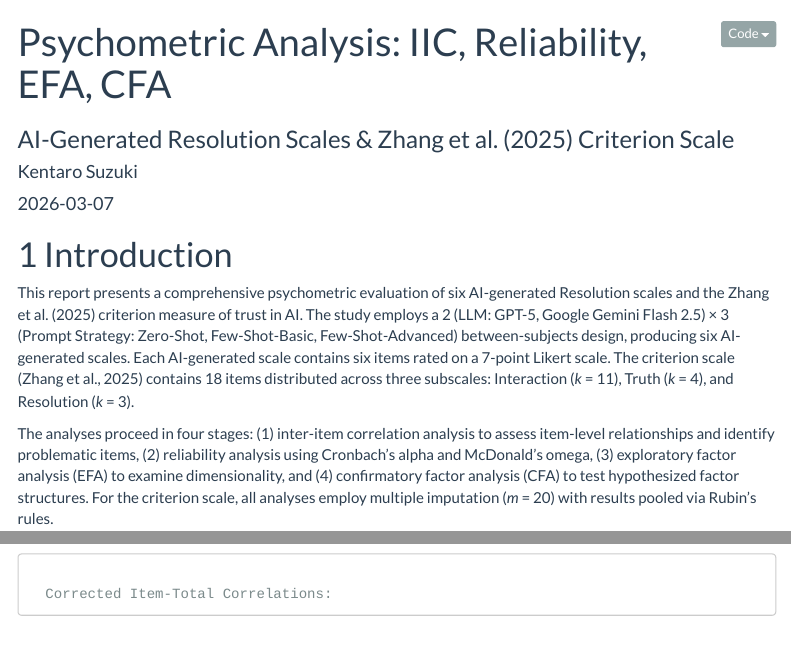
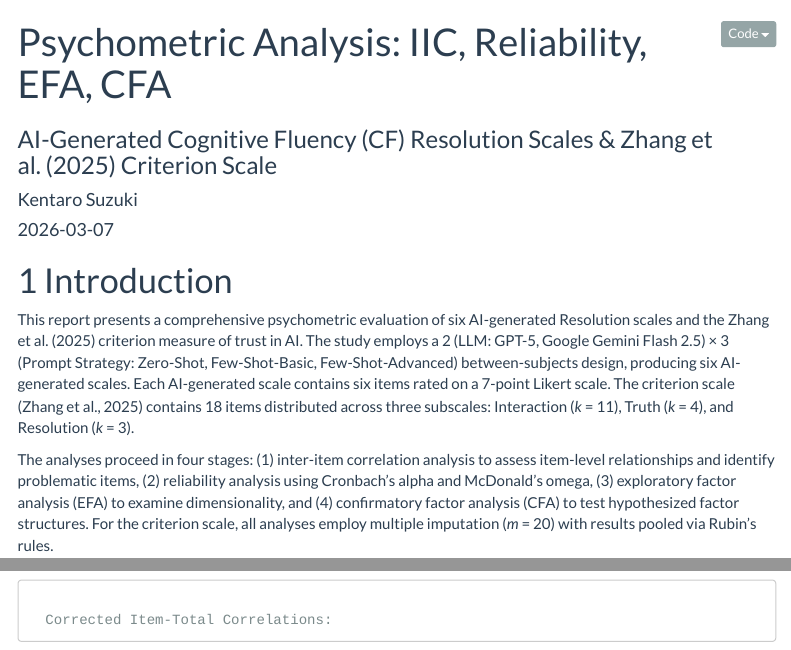
Before and after one commit to KennedyTO/ai-psychometrics, an R Markdown document (psychometric_analysis_revised.Rmd): the page in a window 1100 px wide, from its top, and a second part further down, joined at a grey line. Rendered offline with R 4.5, knitr and Pandoc, with nearby package versions; some code elsewhere in the file could not run offline; menus at the side of the page are left out.

Commit message:
Update subtitle for clarity on resolution scales

```diff
--- a/psychometric_analysis_revised.Rmd
+++ b/psychometric_analysis_revised.Rmd
@@ -1,6 +1,6 @@
 ---
 title: "Psychometric Analysis: IIC, Reliability, EFA, CFA"
-subtitle: "AI-Generated Resolution Scales & Zhang et al. (2025) Criterion Scale"
+subtitle: "AI-Generated Cognitive Fluency (CF) Resolution Scales & Zhang et al. (2025) Criterion Scale"
 author: "Kentaro Suzuki"
 date: "`r Sys.Date()`"
 output:
```
